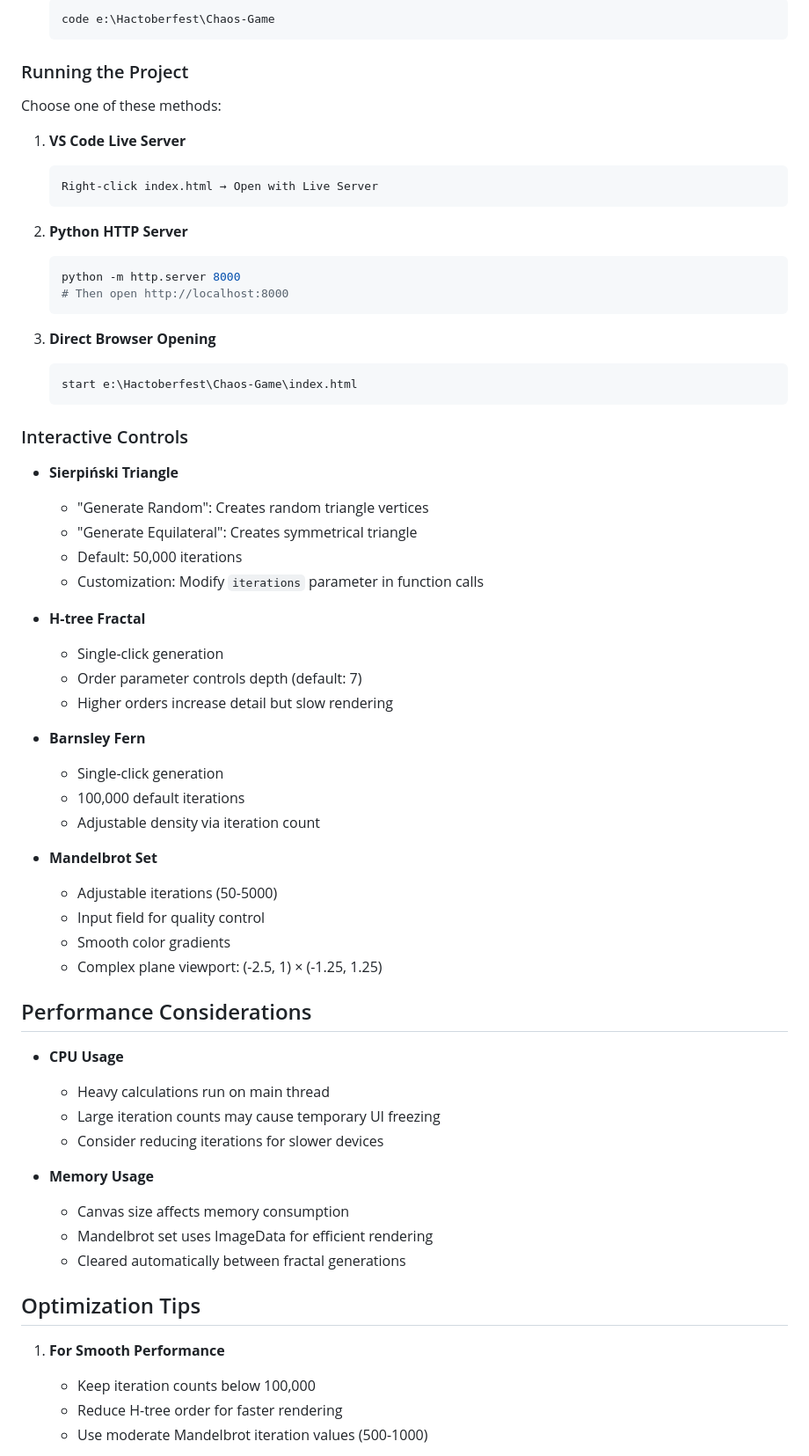
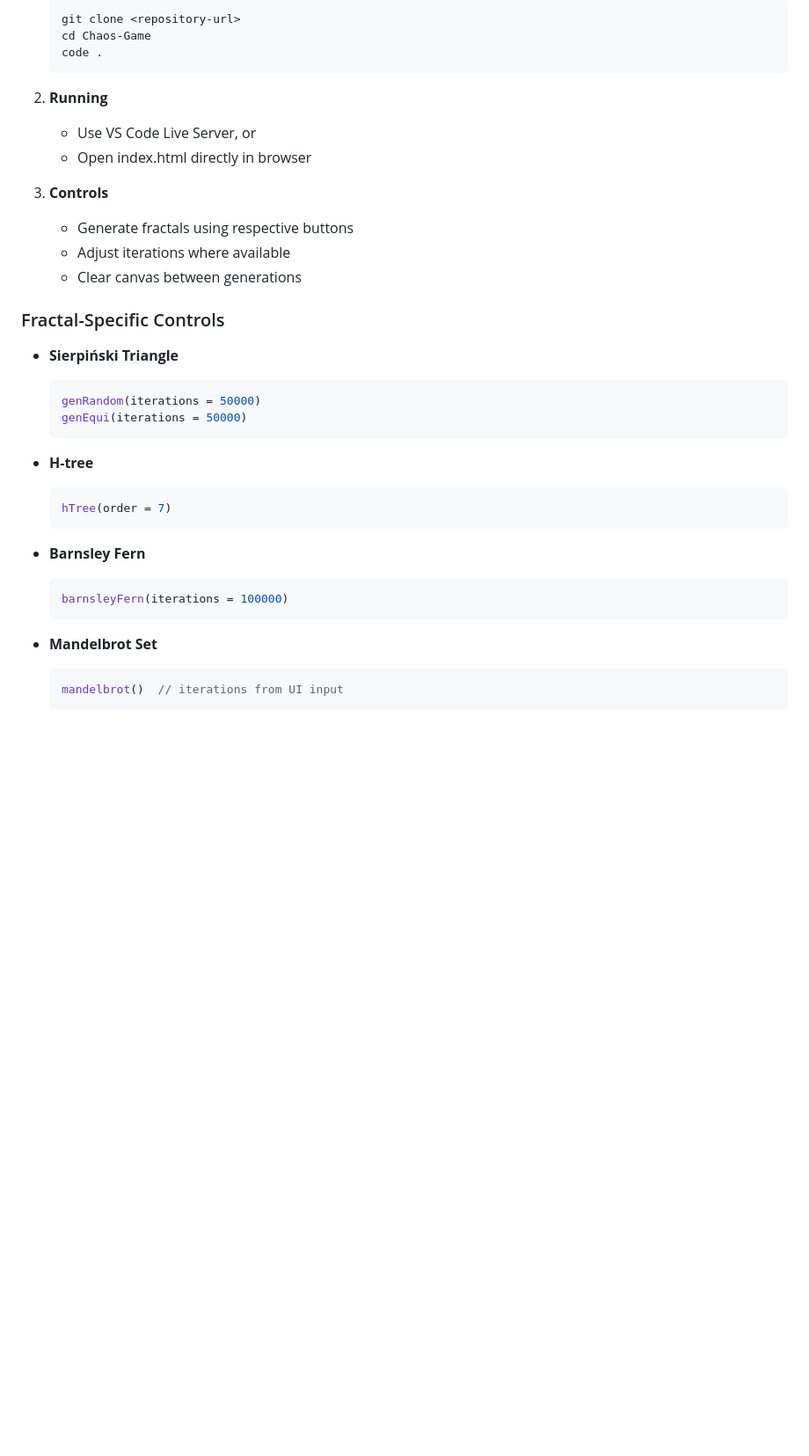
Before and after one commit to prabhat7k/Chaos-Game, a Markdown page: Readme.md, the part around the change printed below. Shown: that part at 88% size. Drawn GitHub-style; blank space fills up the shorter version.

````diff
--- a/Readme.md
+++ b/Readme.md
@@ -88,74 +87,43 @@ This project demonstrates several classic fractals and iterative function system
    ```powershell
-   code e:\Hactoberfest\Chaos-Game
+   git clone <repository-url>
+   cd Chaos-Game
+   code .
    ```
 
-### Running the Project
+2. **Running**
 
-Choose one of these methods:
+   - Use VS Code Live Server, or
+   - Open index.html directly in browser
 
-1. **VS Code Live Server**
+3. **Controls**
+   - Generate fractals using respective buttons
+   - Adjust iterations where available
+   - Clear canvas between generations
 
-   ```
-   Right-click index.html → Open with Live Server
-   ```
-
-2. **Python HTTP Server**
-
-   ```powershell
-   python -m http.server 8000
-   # Then open http://localhost:8000
-   ```
-
-3. **Direct Browser Opening**
-   ```powershell
-   start e:\Hactoberfest\Chaos-Game\index.html
-   ```
-
-### Interactive Controls
+### Fractal-Specific Controls
 
 - **Sierpiński Triangle**
 
-  - "Generate Random": Creates random triangle vertices
-  - "Generate Equilateral": Creates symmetrical triangle
-  - Default: 50,000 iterations
-  - Customization: Modify `iterations` parameter in function calls
+  ```javascript
+  genRandom(iterations = 50000)
+  genEqui(iterations = 50000)
+  ```
 
-- **H-tree Fractal**
+- **H-tree**
 
-  - Single-click generation
-  - Order parameter controls depth (default: 7)
-  - Higher orders increase detail but slow rendering
+  ```javascript
+  hTree(order = 7)
+  ```
 
 - **Barnsley Fern**
 
-  - Single-click generation
-  - 100,000 default iterations
-  - Adjustable density via iteration count
+  ```javascript
+  barnsleyFern(iterations = 100000)
+  ```
 
 - **Mandelbrot Set**
-  - Adjustable iterations (50-5000)
-  - Input field for quality control
-  - Smooth color gradients
-  - Complex plane viewport: (-2.5, 1) × (-1.25, 1.25)
 
-## Performance Considerations
+  ```javascript
+  mandelbrot()  // iterations from UI input
+  ```
 
-- **CPU Usage**
-
-  - Heavy calculations run on main thread
-  - Large iteration counts may cause temporary UI freezing
-  - Consider reducing iterations for slower devices
-
-- **Memory Usage**
-  - Canvas size affects memory consumption
-  - Mandelbrot set uses ImageData for efficient rendering
-  - Cleared automatically between fractal generations
-
-## Optimization Tips
-
-1. **For Smooth Performance**
-
-   - Keep iteration counts below 100,000
-   - Reduce H-tree order for faster rendering
-   - Use moderate Mandelbrot iteration values (500-1000)
-
````
Also changed, not shown: other parts of Readme.md (+62 -85 lines).
